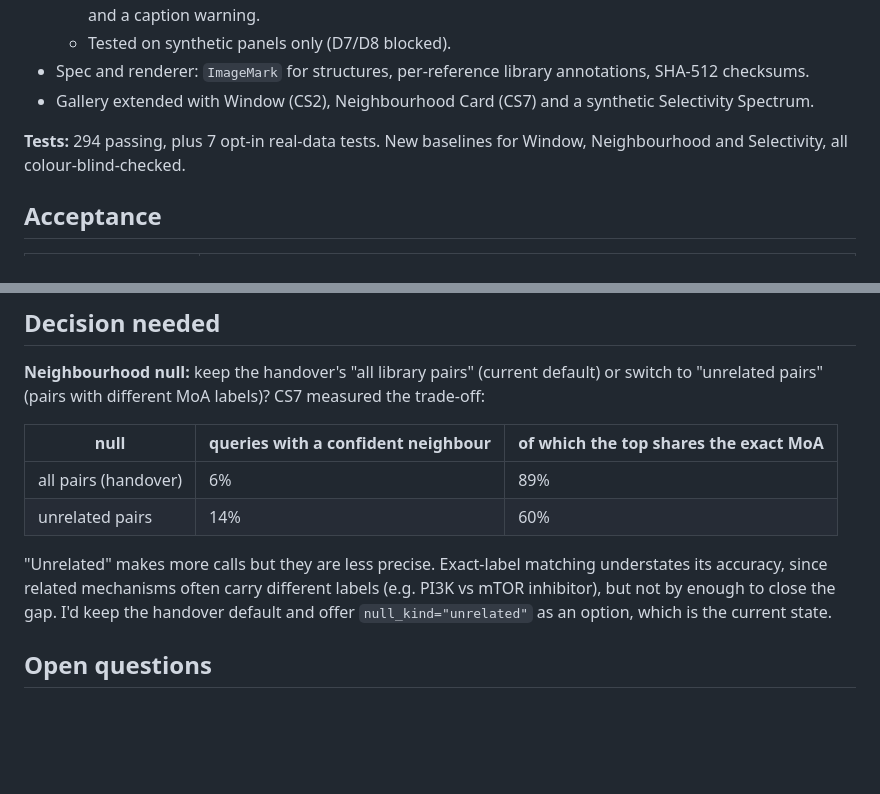
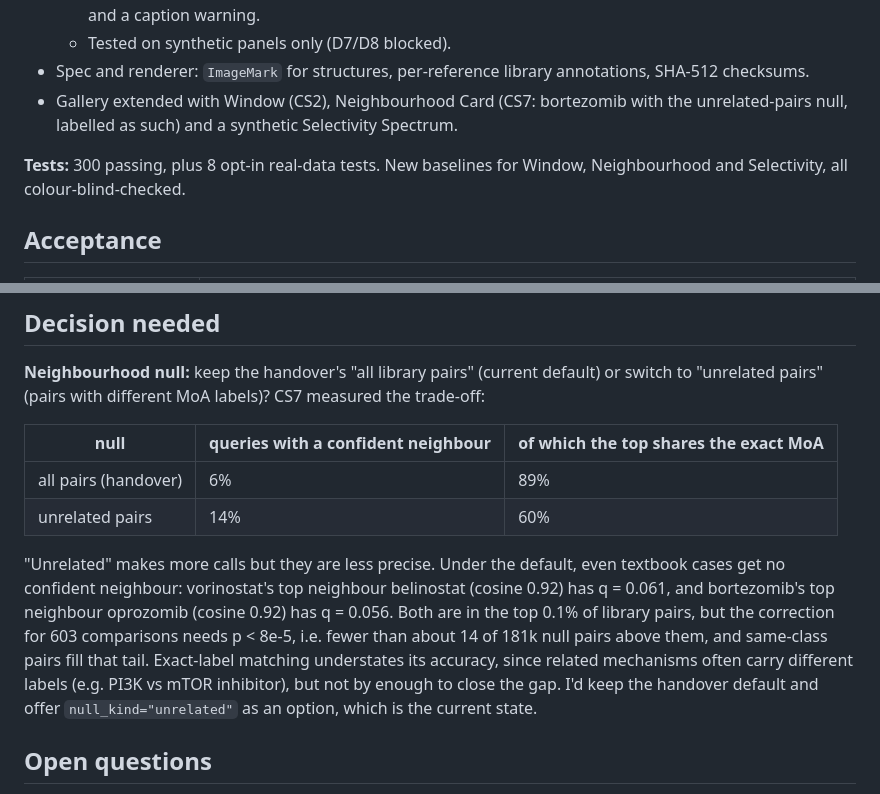
Before and after one commit to SamMckaylin/tincture, a Markdown page: docs/milestone_5.md, 2 parts joined by grey strips. GitHub-like rendering; blank space fills up the shorter version.

```diff
--- a/docs/milestone_5.md
+++ b/docs/milestone_5.md
@@ -42,9 +42,9 @@
   - **Guard (tested):** mixed assay types are refused unless `allow_mixed=True`, which gives distinct markers and a caption warning.
   - Tested on synthetic panels only (D7/D8 blocked).
 - Spec and renderer: `ImageMark` for structures, per-reference library annotations, SHA-512 checksums.
-- Gallery extended with Window (CS2), Neighbourhood Card (CS7) and a synthetic Selectivity Spectrum.
+- Gallery extended with Window (CS2), Neighbourhood Card (CS7: bortezomib with the unrelated-pairs null, labelled as such) and a synthetic Selectivity Spectrum.
 
-**Tests:** 294 passing, plus 7 opt-in real-data tests. New baselines for Window, Neighbourhood and Selectivity, all colour-blind-checked.
+**Tests:** 300 passing, plus 8 opt-in real-data tests. New baselines for Window, Neighbourhood and Selectivity, all colour-blind-checked.
 
 ## Acceptance
 
@@ -75,7 +75,7 @@
 | all pairs (handover) | 6% | 89% |
 | unrelated pairs | 14% | 60% |
 
-"Unrelated" makes more calls but they are less precise. Exact-label matching understates its accuracy, since related mechanisms often carry different labels (e.g. PI3K vs mTOR inhibitor), but not by enough to close the gap. I'd keep the handover default and offer `null_kind="unrelated"` as an option, which is the current state.
+"Unrelated" makes more calls but they are less precise. Under the default, even textbook cases get no confident neighbour: vorinostat's top neighbour belinostat (cosine 0.92) has q = 0.061, and bortezomib's top neighbour oprozomib (cosine 0.92) has q = 0.056. Both are in the top 0.1% of library pairs, but the correction for 603 comparisons needs p < 8e-5, i.e. fewer than about 14 of 181k null pairs above them, and same-class pairs fill that tail. Exact-label matching understates its accuracy, since related mechanisms often carry different labels (e.g. PI3K vs mTOR inhibitor), but not by enough to close the gap. I'd keep the handover default and offer `null_kind="unrelated"` as an option, which is the current state.
 
 ## Open questions
 
```
Also changed, not shown: docs/gallery.md (+3 -3 lines), docs/img/gallery/card_bortezomib_unrelated.png (added), docs/img/gallery/card_bortezomib_unrelated_classic.png (added), 3 other files.
